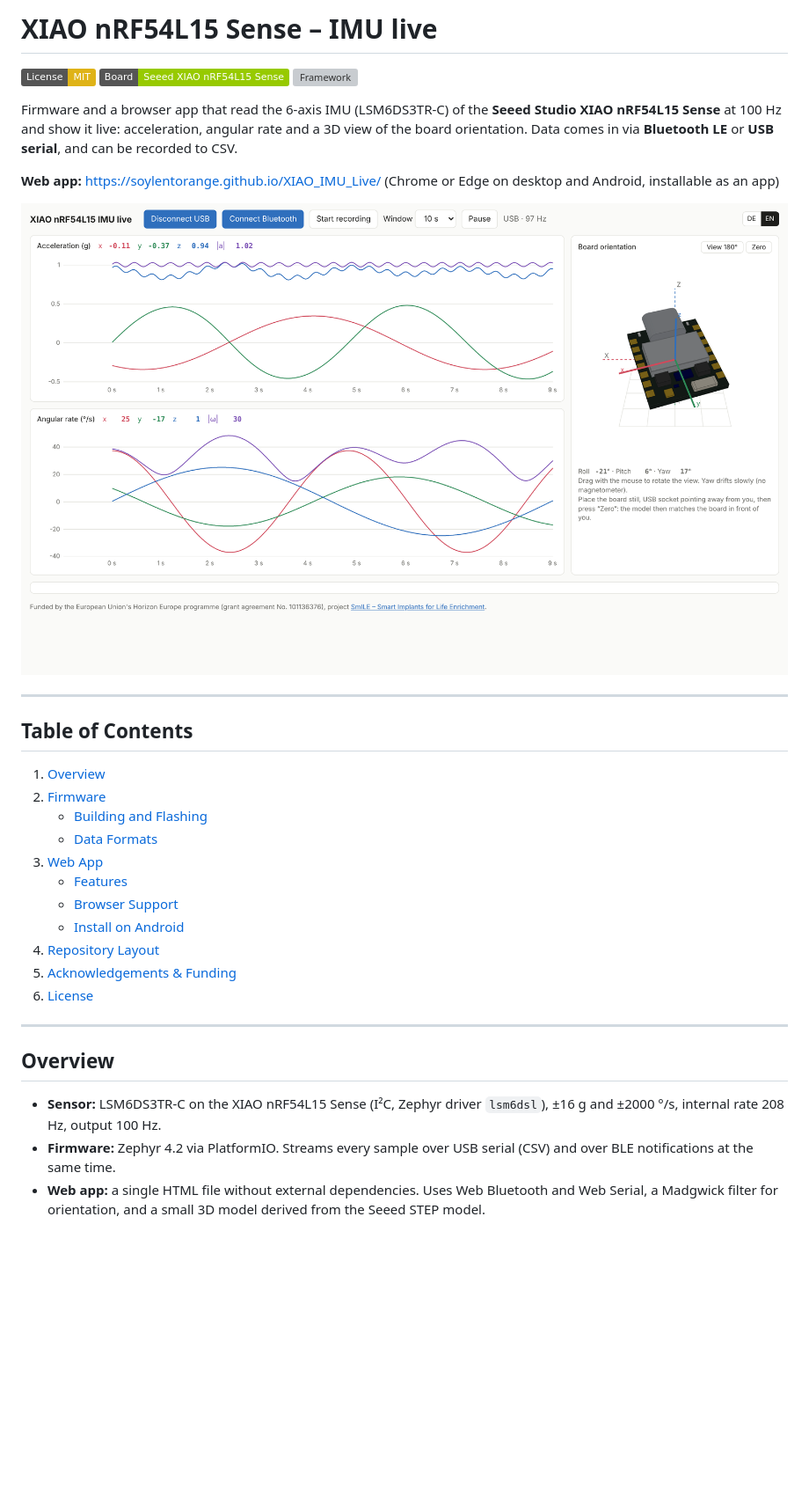
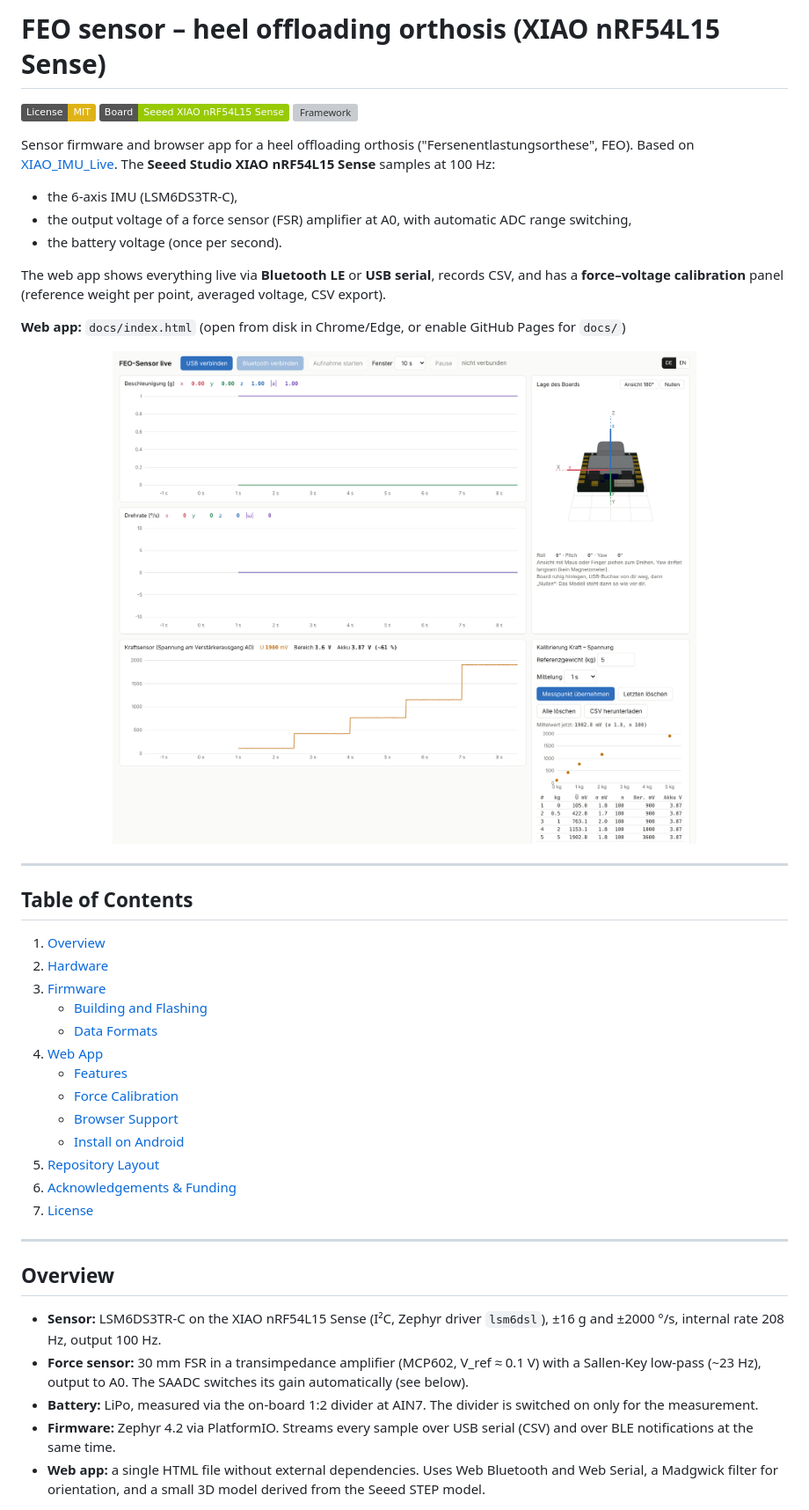
Before and after one commit to soylentOrange/FEO_Sensor, a Markdown page: README.md, the part around one of its changes. Shown at 88% size. Drawn GitHub-style; pictures changed too: docs/assets/screenshot.png; badges without logos; blank space fills up the shorter version; grey boxes are pictures that could not be loaded.

```diff
--- a/README.md
+++ b/README.md
@@ -1,11 +1,17 @@
-# XIAO nRF54L15 Sense – IMU live
+# FEO sensor – heel offloading orthosis (XIAO nRF54L15 Sense)
 
 [![License: MIT](https://img.shields.io/badge/License-MIT-yellow.svg)](LICENSE)
 [![Board](https://img.shields.io/badge/Board-Seeed%20XIAO%20nRF54L15%20Sense-green.svg)](https://wiki.seeedstudio.com/xiao_nrf54l15_sense_getting_started/)
 [![Framework](https://img.shields.io/badge/Framework-Zephyr%20%2F%20PlatformIO-blue.svg)](https://platformio.org)
 
-Firmware and a browser app that read the 6-axis IMU (LSM6DS3TR-C) of the **Seeed Studio XIAO nRF54L15 Sense** at 100 Hz and show it live: acceleration, angular rate and a 3D view of the board orientation. Data comes in via **Bluetooth LE** or **USB serial**, and can be recorded to CSV.
+Sensor firmware and browser app for a heel offloading orthosis ("Fersenentlastungsorthese", FEO). Based on [XIAO_IMU_Live](https://github.com/soylentOrange/XIAO_IMU_Live). The **Seeed Studio XIAO nRF54L15 Sense** samples at 100 Hz:
 
-**Web app:** <https://soylentorange.github.io/XIAO_IMU_Live/> (Chrome or Edge on desktop and Android, installable as an app)
+- the 6-axis IMU (LSM6DS3TR-C),
+- the output voltage of a force sensor (FSR) amplifier at A0, with automatic ADC range switching,
+- the battery voltage (once per second).
+
+The web app shows everything live via **Bluetooth LE** or **USB serial**, records CSV, and has a **force–voltage calibration** panel (reference weight per point, averaged voltage, CSV export).
+
+**Web app:** `docs/index.html` (open from disk in Chrome/Edge, or enable GitHub Pages for `docs/`)
 
 <p align="center">
@@ -17,21 +23,25 @@ Firmware and a browser app that read the 6-axis IMU (LSM6DS3TR-C) of the **Seeed
 ## Table of Contents
 
 1. [Overview](#overview)
-2. [Firmware](#firmware)
+2. [Hardware](#hardware)
+3. [Firmware](#firmware)
    - [Building and Flashing](#building-and-flashing)
    - [Data Formats](#data-formats)
-3. [Web App](#web-app)
+4. [Web App](#web-app)
    - [Features](#features)
+   - [Force Calibration](#force-calibration)
    - [Browser Support](#browser-support)
    - [Install on Android](#install-on-android)
-4. [Repository Layout](#repository-layout)
-5. [Acknowledgements & Funding](#acknowledgements--funding)
-6. [License](#license)
+5. [Repository Layout](#repository-layout)
+6. [Acknowledgements & Funding](#acknowledgements--funding)
+7. [License](#license)
 
 ---
 
 ## Overview
 
 - **Sensor:** LSM6DS3TR-C on the XIAO nRF54L15 Sense (I²C, Zephyr driver `lsm6dsl`), ±16 g and ±2000 °/s, internal rate 208 Hz, output 100 Hz.
+- **Force sensor:** 30 mm FSR in a transimpedance amplifier (MCP602, V_ref ≈ 0.1 V) with a Sallen-Key low-pass (~23 Hz), output to A0. The SAADC switches its gain automatically (see below).
+- **Battery:** LiPo, measured via the on-board 1:2 divider at AIN7. The divider is switched on only for the measurement.
 - **Firmware:** Zephyr 4.2 via PlatformIO. Streams every sample over USB serial (CSV) and over BLE notifications at the same time.
 - **Web app:** a single HTML file without external dependencies. Uses Web Bluetooth and Web Serial, a Madgwick filter for orientation, and a small 3D model derived from the Seeed STEP model.
```
Also changed, not shown: other parts of README.md (+60 -14 lines), 7 other files.
